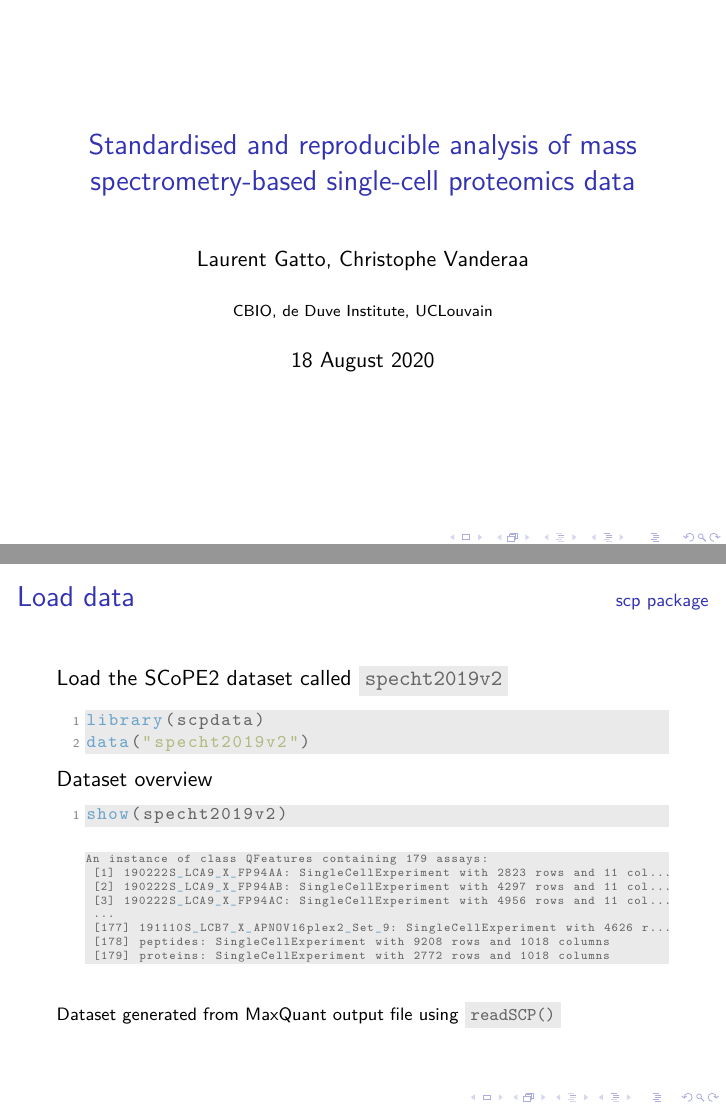
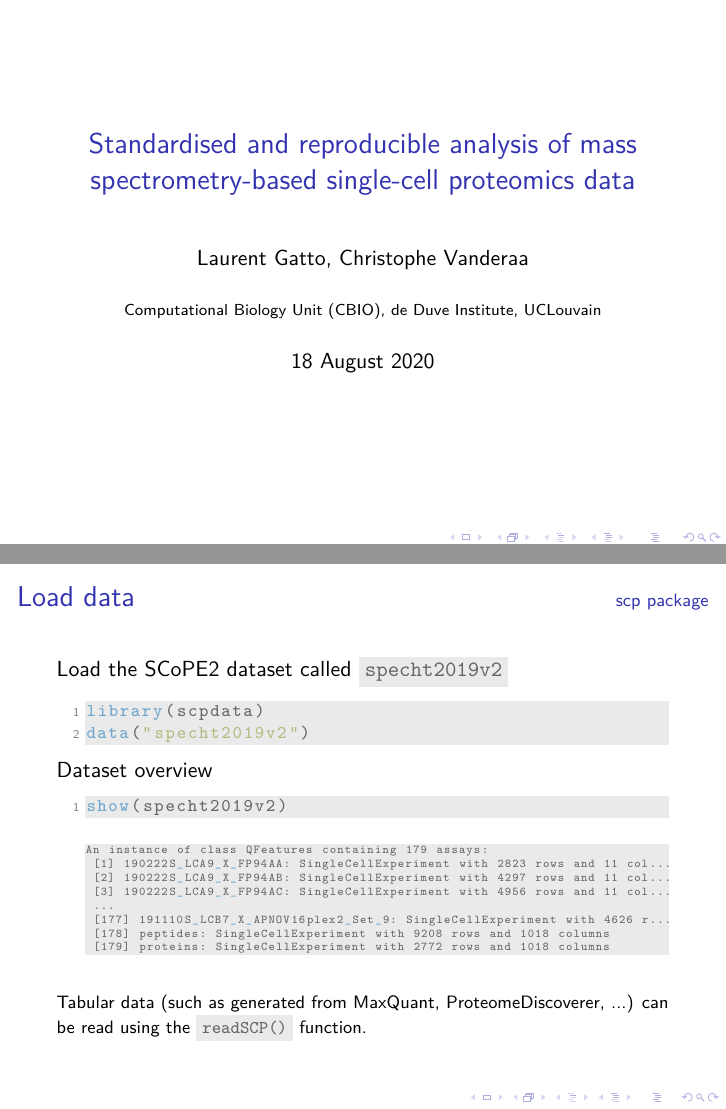
Before and after one commit to UCLouvain-CBIO/2020_08_SCP_online, LaTeX slides (slides.tex): pages 1 and 10 of 33, joined at a grey line. Compiled offline with pdfLaTeX.

Commit message:
minor modifications

```diff
--- a/slides.tex
+++ b/slides.tex
@@ -66,7 +66,7 @@ single-cell proteomics data}
 % \subtitle{Slides available at: \url{}}
 \author[]{Laurent Gatto, Christophe Vanderaa}
 \date{18 August 2020}
-\institute[]{CBIO, de Duve Institute, UCLouvain}
+\institute[]{Computational Biology Unit (CBIO), de Duve Institute, UCLouvain}
 
 \begin{document}
 
@@ -255,7 +255,8 @@ An instance of class QFeatures containing 179 assays:
     \bigskip
     \footnotesize
 
-    Dataset generated from MaxQuant output file using \hcode{readSCP()}
+    Tabular data (such as generated from MaxQuant, ProteomeDiscoverer,
+    ...) can be read using the \hcode{readSCP()} function.
 
 \end{frame}
 
```
Also changed, not shown: slides.pdf, 2 other files.
